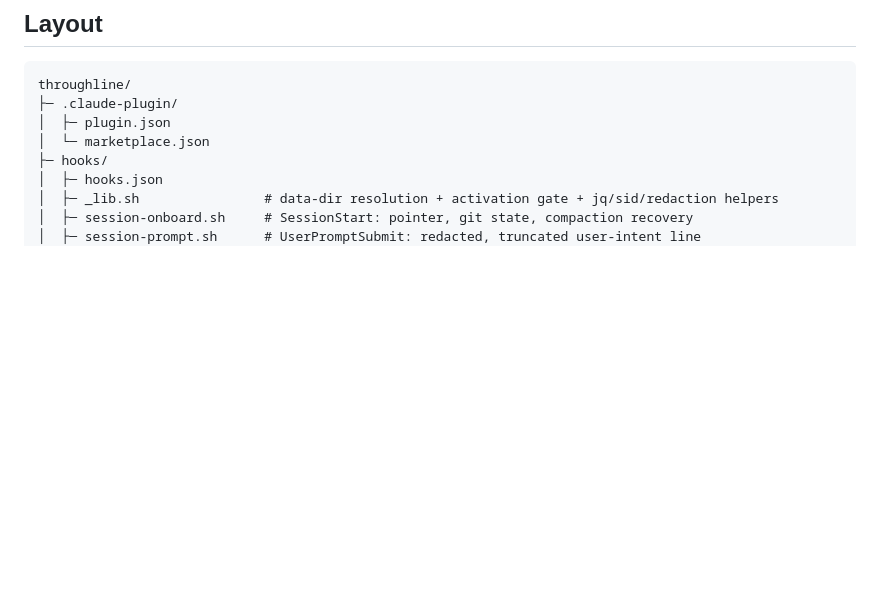
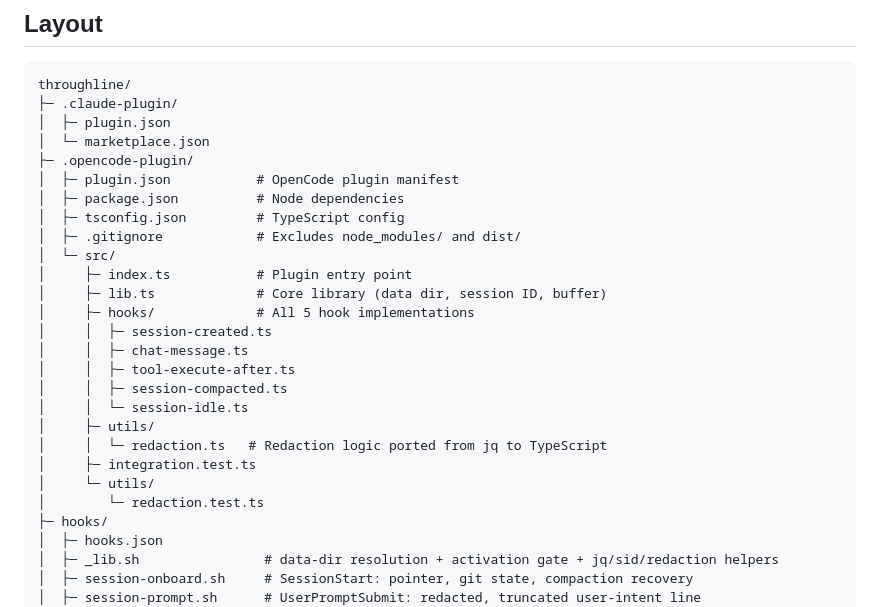
Before and after one commit to dynamic/throughline, a Markdown page: README.md, the part around one of its changes. Rendered like a GitHub page; blank space fills up the shorter version.

```diff
--- a/README.md
+++ b/README.md
@@ -289,6 +328,25 @@ throughline/
 ├─ .claude-plugin/
 │  ├─ plugin.json
 │  └─ marketplace.json
+├─ .opencode-plugin/
+│  ├─ plugin.json           # OpenCode plugin manifest
+│  ├─ package.json          # Node dependencies
+│  ├─ tsconfig.json         # TypeScript config
+│  ├─ .gitignore            # Excludes node_modules/ and dist/
+│  └─ src/
+│     ├─ index.ts           # Plugin entry point
+│     ├─ lib.ts             # Core library (data dir, session ID, buffer)
+│     ├─ hooks/             # All 5 hook implementations
+│     │  ├─ session-created.ts
+│     │  ├─ chat-message.ts
+│     │  ├─ tool-execute-after.ts
+│     │  ├─ session-compacted.ts
+│     │  └─ session-idle.ts
+│     ├─ utils/
+│     │  └─ redaction.ts   # Redaction logic ported from jq to TypeScript
+│     ├─ integration.test.ts
+│     └─ utils/
+│        └─ redaction.test.ts
 ├─ hooks/
 │  ├─ hooks.json
 │  ├─ _lib.sh                # data-dir resolution + activation gate + jq/sid/redaction helpers
```
Also changed, not shown: other parts of README.md (+40 -1 lines), CHANGELOG.md (+14 -0 lines).
